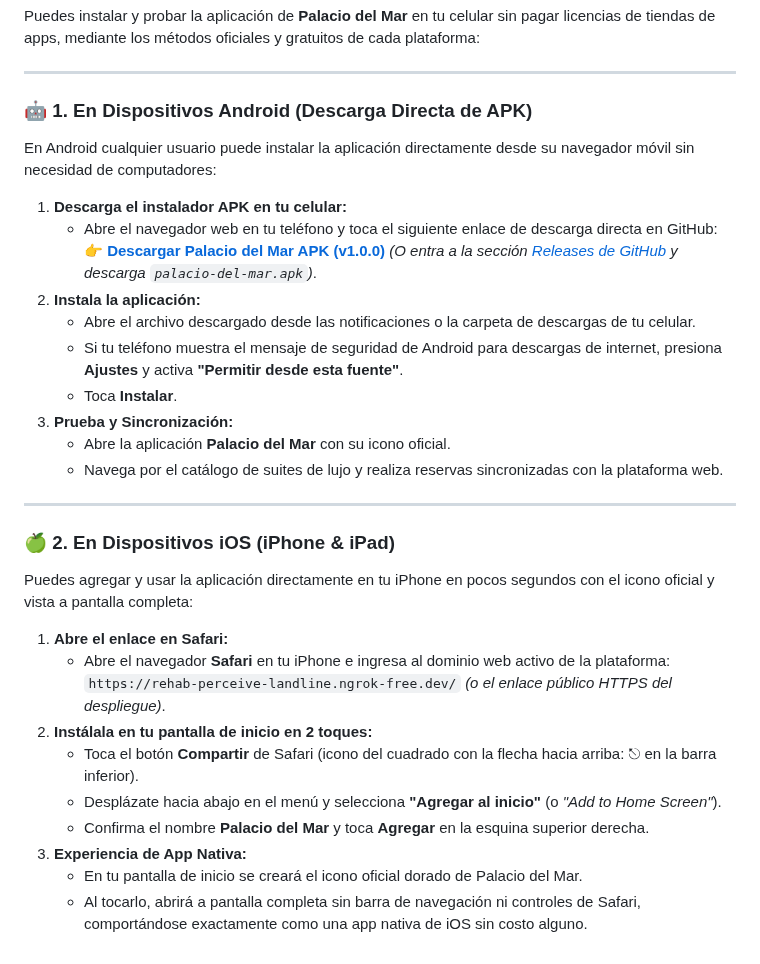
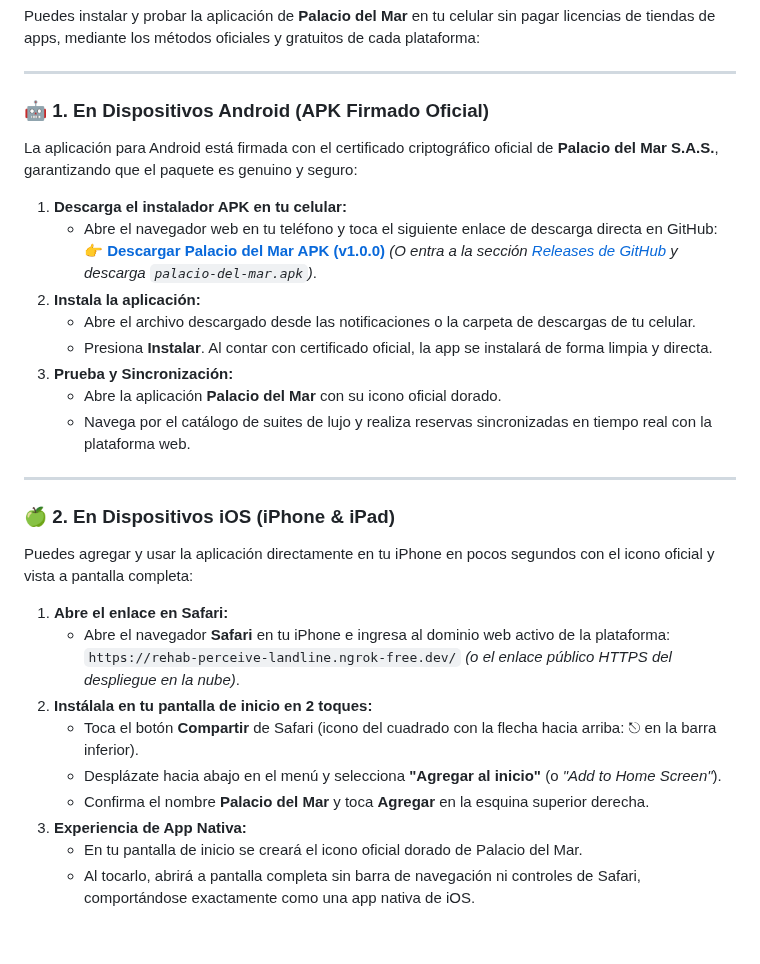
Before and after one commit to angel123297/palacio-del-mar, a Markdown page: README.md, the part around the change. GitHub-like rendering.

Commit message:
docs: actualizar guia movil para APK con certificado oficial Palacio del Mar

```diff
--- a/README.md
+++ b/README.md
@@ -164,9 +164,9 @@ Puedes instalar y probar la aplicación de **Palacio del Mar** en tu celular sin
 
 ---
 
-### 🤖 1. En Dispositivos Android (Descarga Directa de APK)
+### 🤖 1. En Dispositivos Android (APK Firmado Oficial)
 
-En Android cualquier usuario puede instalar la aplicación directamente desde su navegador móvil sin necesidad de computadores:
+La aplicación para Android está firmada con el certificado criptográfico oficial de **Palacio del Mar S.A.S.**, garantizando que el paquete es genuino y seguro:
 
 1. **Descarga el instalador APK en tu celular:**
    - Abre el navegador web en tu teléfono y toca el siguiente enlace de descarga directa en GitHub:
@@ -174,11 +174,10 @@ En Android cualquier usuario puede instalar la aplicación directamente desde su
      *(O entra a la sección [Releases de GitHub](https://github.com/angel123297/palacio-del-mar/releases/tag/v1.0.0) y descarga `palacio-del-mar.apk`)*.
 2. **Instala la aplicación:**
    - Abre el archivo descargado desde las notificaciones o la carpeta de descargas de tu celular.
-   - Si tu teléfono muestra el mensaje de seguridad de Android para descargas de internet, presiona **Ajustes** y activa **"Permitir desde esta fuente"**.
-   - Toca **Instalar**.
+   - Presiona **Instalar**. Al contar con certificado oficial, la app se instalará de forma limpia y directa.
 3. **Prueba y Sincronización:**
-   - Abre la aplicación **Palacio del Mar** con su icono oficial.
-   - Navega por el catálogo de suites de lujo y realiza reservas sincronizadas con la plataforma web.
+   - Abre la aplicación **Palacio del Mar** con su icono oficial dorado.
+   - Navega por el catálogo de suites de lujo y realiza reservas sincronizadas en tiempo real con la plataforma web.
 
 ---
 
@@ -188,11 +187,11 @@ Puedes agregar y usar la aplicación directamente en tu iPhone en pocos segundos
 
 1. **Abre el enlace en Safari:**
    - Abre el navegador **Safari** en tu iPhone e ingresa al dominio web activo de la plataforma:
-     `https://rehab-perceive-landline.ngrok-free.dev/` *(o el enlace público HTTPS del despliegue)*.
+     `https://rehab-perceive-landline.ngrok-free.dev/` *(o el enlace público HTTPS del despliegue en la nube)*.
 2. **Instálala en tu pantalla de inicio en 2 toques:**
    - Toca el botón **Compartir** de Safari (icono del cuadrado con la flecha hacia arriba: ⎋ en la barra inferior).
    - Desplázate hacia abajo en el menú y selecciona **"Agregar al inicio"** (o *"Add to Home Screen"*).
    - Confirma el nombre **Palacio del Mar** y toca **Agregar** en la esquina superior derecha.
 3. **Experiencia de App Nativa:**
    - En tu pantalla de inicio se creará el icono oficial dorado de Palacio del Mar.
-   - Al tocarlo, abrirá a pantalla completa sin barra de navegación ni controles de Safari, comportándose exactamente como una app nativa de iOS sin costo alguno.
+   - Al tocarlo, abrirá a pantalla completa sin barra de navegación ni controles de Safari, comportándose exactamente como una app nativa de iOS.
```
